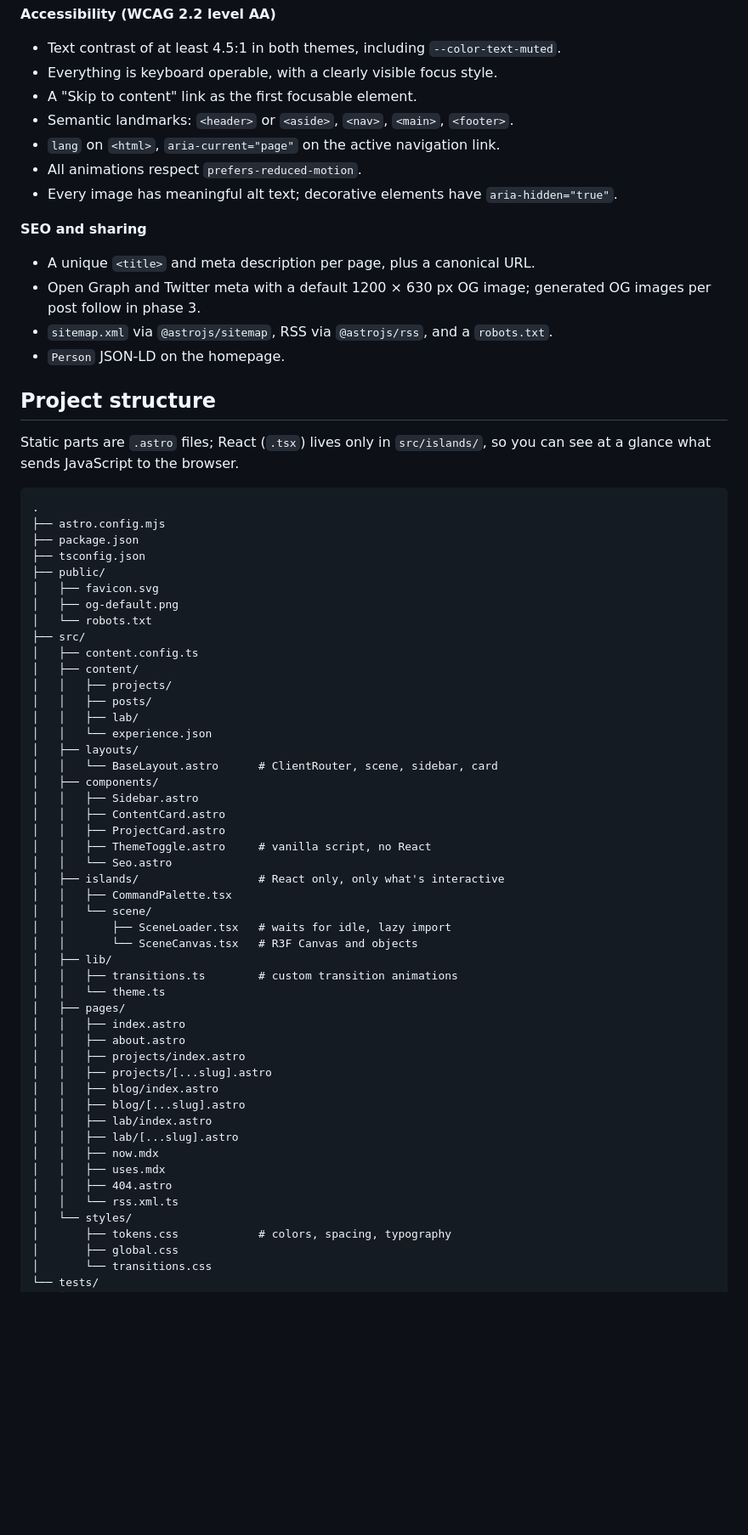
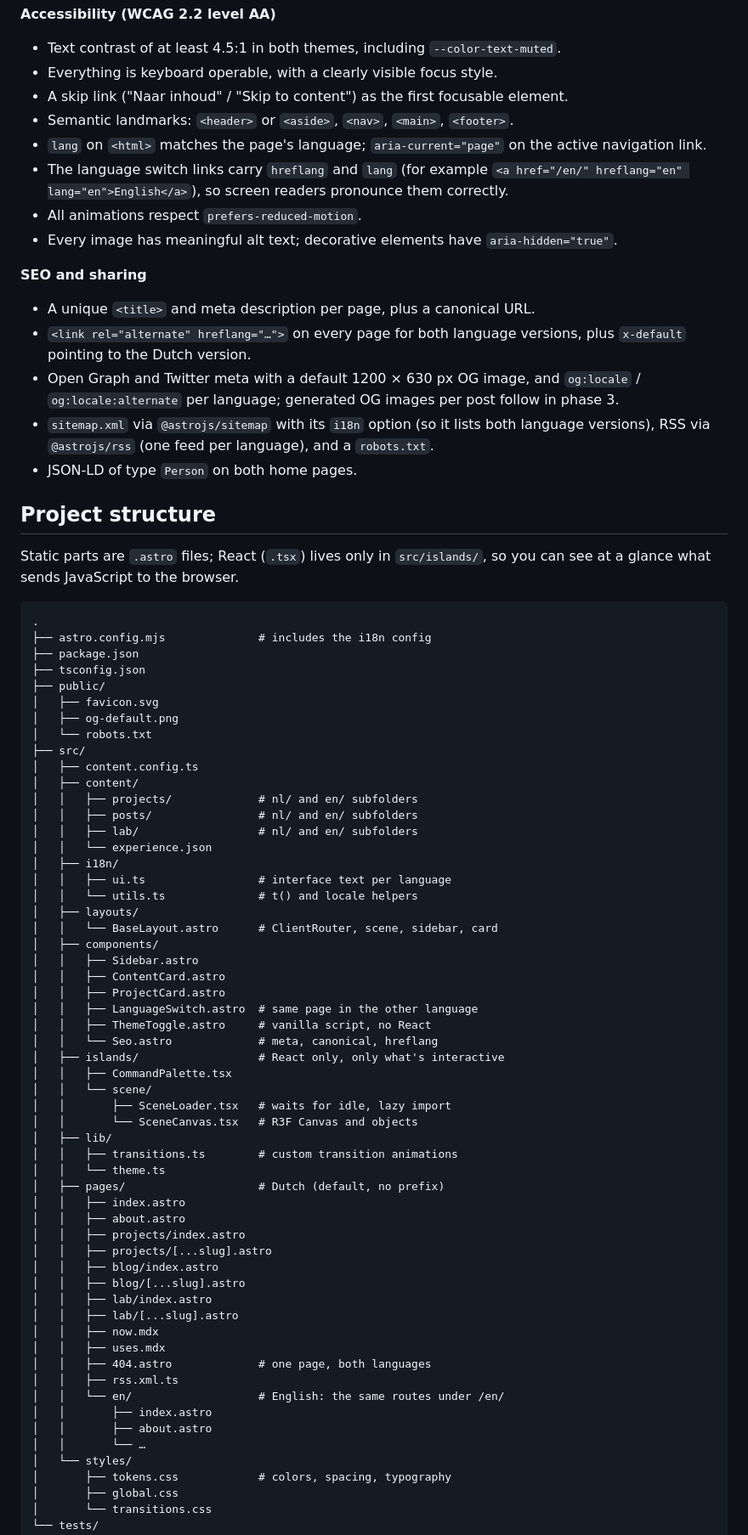
Before and after one commit to lucieneu/personal-website, a Markdown page: docs/project-spec.md, the part around one of its changes. Shown at 85% size. GitHub-like rendering; blank space fills up the shorter version.

Commit message:
docs: make the site bilingual (Dutch default, English under /en/)
Co-Authored-By: Claude Opus 5.5 <noreply@anthropic.com>

````diff
--- a/docs/project-spec.md
+++ b/docs/project-spec.md
@@ -402,18 +426,20 @@ A phase is only finished when the site stays within these budgets, measured on a
 
 - Text contrast of at least 4.5:1 in both themes, including `--color-text-muted`.
 - Everything is keyboard operable, with a clearly visible focus style.
-- A "Skip to content" link as the first focusable element.
+- A skip link ("Naar inhoud" / "Skip to content") as the first focusable element.
 - Semantic landmarks: `<header>` or `<aside>`, `<nav>`, `<main>`, `<footer>`.
-- `lang` on `<html>`, `aria-current="page"` on the active navigation link.
+- `lang` on `<html>` matches the page's language; `aria-current="page"` on the active navigation link.
+- The language switch links carry `hreflang` and `lang` (for example `<a href="/en/" hreflang="en" lang="en">English</a>`), so screen readers pronounce them correctly.
 - All animations respect `prefers-reduced-motion`.
 - Every image has meaningful alt text; decorative elements have `aria-hidden="true"`.
 
 **SEO and sharing**
 
 - A unique `<title>` and meta description per page, plus a canonical URL.
-- Open Graph and Twitter meta with a default 1200 × 630 px OG image; generated OG images per post follow in phase 3.
-- `sitemap.xml` via `@astrojs/sitemap`, RSS via `@astrojs/rss`, and a `robots.txt`.
-- `Person` JSON-LD on the homepage.
+- `<link rel="alternate" hreflang="…">` on every page for both language versions, plus `x-default` pointing to the Dutch version.
+- Open Graph and Twitter meta with a default 1200 × 630 px OG image, and `og:locale` / `og:locale:alternate` per language; generated OG images per post follow in phase 3.
+- `sitemap.xml` via `@astrojs/sitemap` with its `i18n` option (so it lists both language versions), RSS via `@astrojs/rss` (one feed per language), and a `robots.txt`.
+- JSON-LD of type `Person` on both home pages.
 
 ## Project structure
 
@@ -421,7 +447,7 @@ Static parts are `.astro` files; React (`.tsx`) lives only in `src/islands/`, so
 
 ```text
 .
-├── astro.config.mjs
+├── astro.config.mjs              # includes the i18n config
 ├── package.json
 ├── tsconfig.json
 ├── public/
@@ -431,18 +457,22 @@ Static parts are `.astro` files; React (`.tsx`) lives only in `src/islands/`, so
 ├── src/
 │   ├── content.config.ts
 │   ├── content/
-│   │   ├── projects/
-│   │   ├── posts/
-│   │   ├── lab/
+│   │   ├── projects/             # nl/ and en/ subfolders
+│   │   ├── posts/                # nl/ and en/ subfolders
+│   │   ├── lab/                  # nl/ and en/ subfolders
 │   │   └── experience.json
+│   ├── i18n/
+│   │   ├── ui.ts                 # interface text per language
+│   │   └── utils.ts              # t() and locale helpers
 │   ├── layouts/
 │   │   └── BaseLayout.astro      # ClientRouter, scene, sidebar, card
 │   ├── components/
 │   │   ├── Sidebar.astro
 │   │   ├── ContentCard.astro
 │   │   ├── ProjectCard.astro
+│   │   ├── LanguageSwitch.astro  # same page in the other language
 │   │   ├── ThemeToggle.astro     # vanilla script, no React
-│   │   └── Seo.astro
+│   │   └── Seo.astro             # meta, canonical, hreflang
 │   ├── islands/                  # React only, only what's interactive
 │   │   ├── CommandPalette.tsx
 │   │   └── scene/
@@ -451,7 +481,7 @@ Static parts are `.astro` files; React (`.tsx`) lives only in `src/islands/`, so
 │   ├── lib/
 │   │   ├── transitions.ts        # custom transition animations
 │   │   └── theme.ts
-│   ├── pages/
+│   ├── pages/                    # Dutch (default, no prefix)
 │   │   ├── index.astro
 │   │   ├── about.astro
 │   │   ├── projects/index.astro
@@ -462,8 +492,12 @@ Static parts are `.astro` files; React (`.tsx`) lives only in `src/islands/`, so
 │   │   ├── lab/[...slug].astro
 │   │   ├── now.mdx
 │   │   ├── uses.mdx
-│   │   ├── 404.astro
-│   │   └── rss.xml.ts
+│   │   ├── 404.astro             # one page, both languages
+│   │   ├── rss.xml.ts
+│   │   └── en/                   # English: the same routes under /en/
+│   │       ├── index.astro
+│   │       ├── about.astro
+│   │       └── …
 │   └── styles/
 │       ├── tokens.css            # colors, spacing, typography
 │       ├── global.css
````
Also changed, not shown: other parts of docs/project-spec.md (+64 -36 lines).
